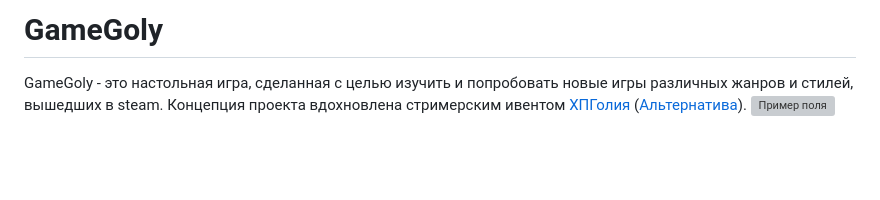
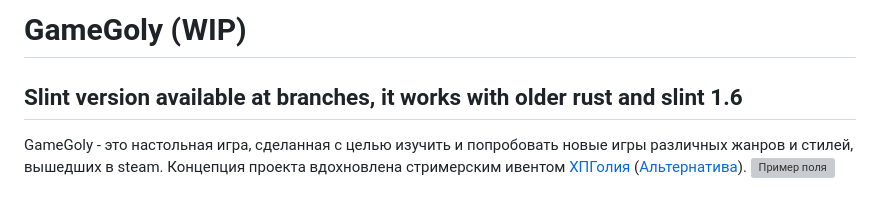
Before and after one commit to laniavea/gamegoly, a Markdown page: README.md, the part around the change. Rendered like a GitHub page; blank space fills up the shorter version; grey boxes are pictures that could not be loaded.

```diff
--- a/README.md
+++ b/README.md
@@ -1,4 +1,6 @@
-# GameGoly
+# GameGoly (WIP)
+
+## Slint version available at branches, it works with older rust and slint 1.6
 
 GameGoly - это настольная игра, сделанная с целью изучить и попробовать новые игры различных жанров и стилей, вышедших в steam. Концепция проекта вдохновлена стримерским ивентом [ХПГолия](https://docs.google.com/spreadsheets/d/e/2PACX-1vQE3NOLPo4WjgT2gu_F-ezS9n2teaFMAcEFTV3GBSaUiqPl--g1g54UPrnqUopyi1xljhQYjuCVPQkQ/pubhtml#) ([Альтернатива](https://rodich.ru/hpgoly)).
 ![Пример поля](static/img/start_field.jpg)
```
